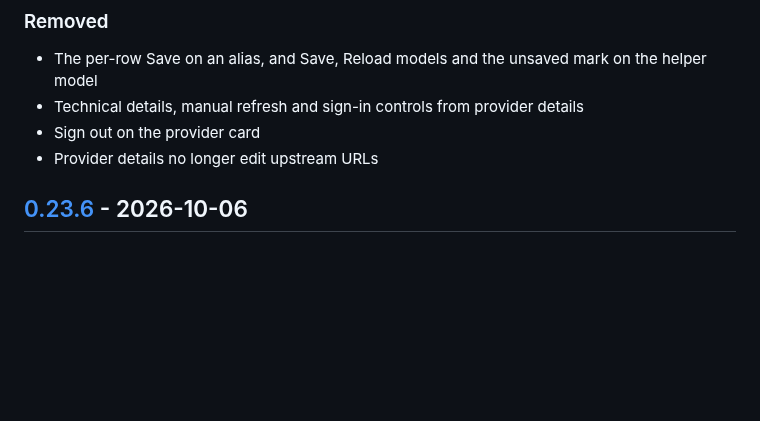
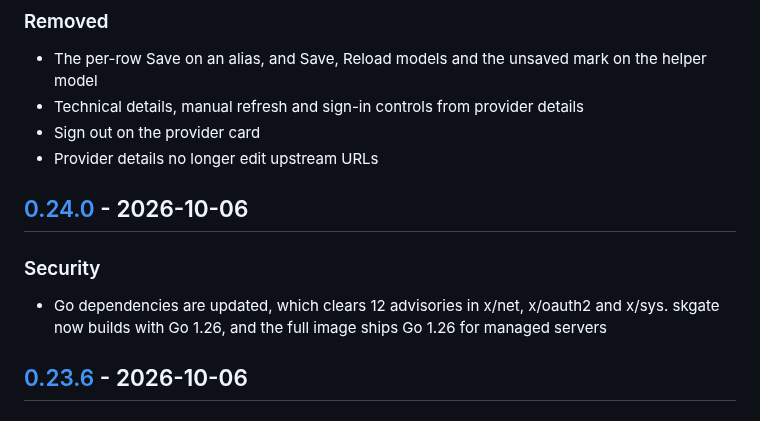
Before and after one commit to helv-io/skgate, a Markdown page: CHANGELOG.md, the part around one of its changes. GitHub-like rendering; blank space fills up the shorter version.

Commit message:
Changelog for v0.24.0
Written by tools/changelog from the commits since the previous tag. Not a release: no tag, no image.

```diff
--- a/CHANGELOG.md
+++ b/CHANGELOG.md
@@ -48,6 +48,12 @@ This file is written by `tools/changelog`: when a version tag is pushed, a workf
 - Technical details, manual refresh and sign-in controls from provider details
 - Sign out on the provider card
 - Provider details no longer edit upstream URLs
+
+## [0.24.0] - 2026-10-06
+
+### Security
+
+- Go dependencies are updated, which clears 12 advisories in x/net, x/oauth2 and x/sys. skgate now builds with Go 1.26, and the full image ships Go 1.26 for managed servers
 
 ## [0.23.6] - 2026-10-06
 
```
Also changed, not shown: other parts of CHANGELOG.md (+2 -1 lines).
